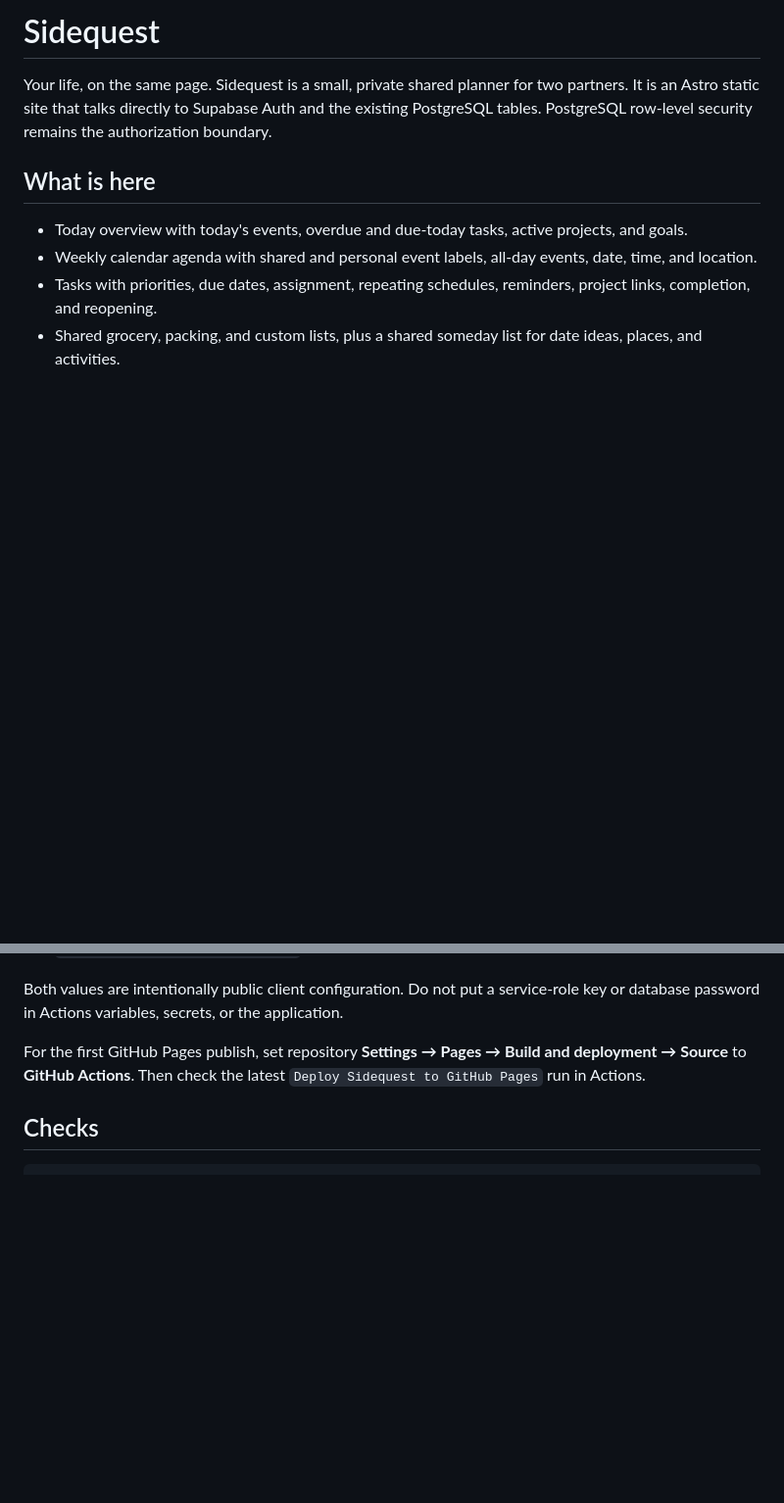
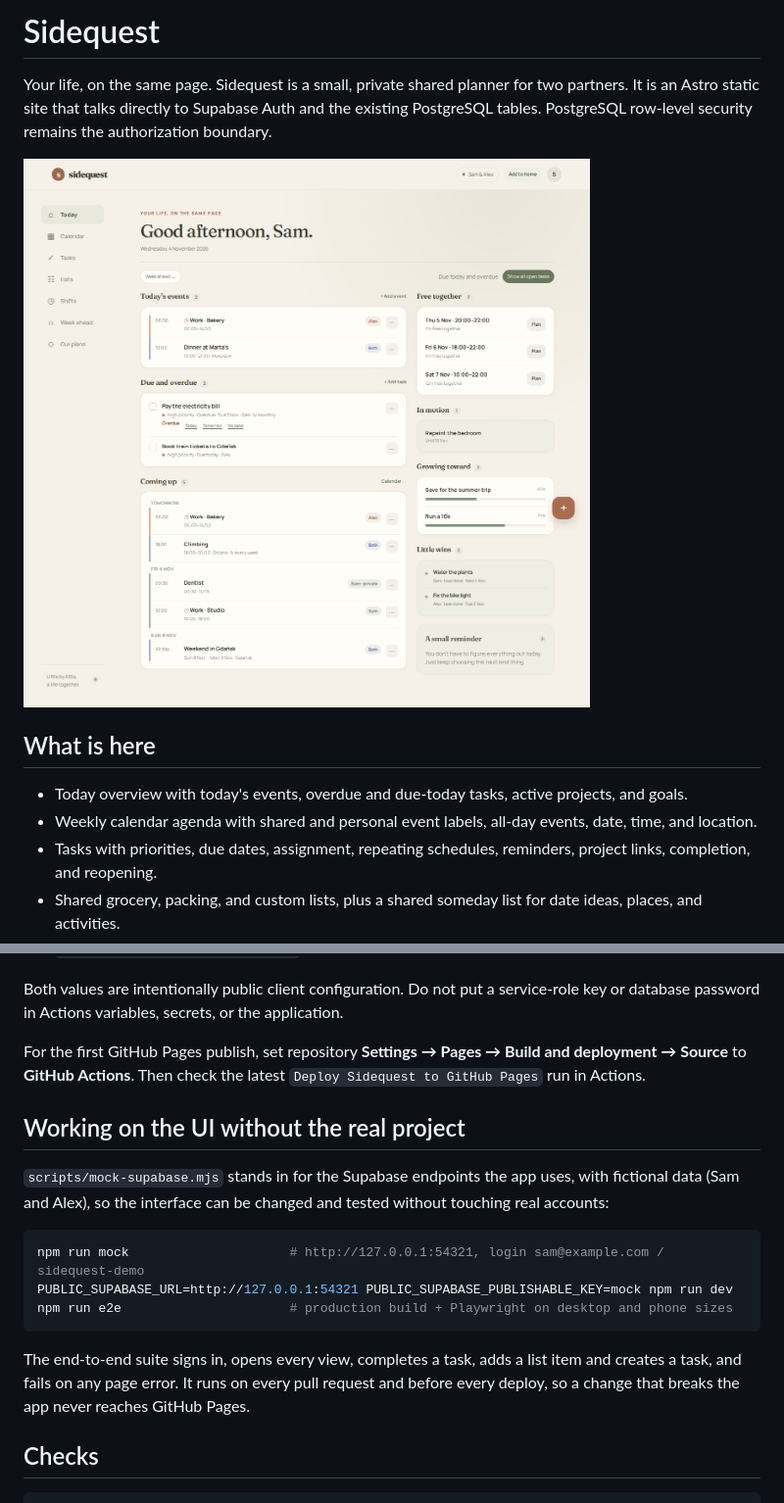
Before and after one commit to Kage7047/Sidequest, a Markdown page: README.md, 2 parts joined by grey strips. Shown at 98% size. Drawn GitHub-style; pictures changed too: docs/today.png (added); blank space fills up the shorter version.

````diff
--- a/README.md
+++ b/README.md
@@ -1,6 +1,8 @@
 # Sidequest
 
 Your life, on the same page. Sidequest is a small, private shared planner for two partners. It is an Astro static site that talks directly to Supabase Auth and the existing PostgreSQL tables. PostgreSQL row-level security remains the authorization boundary.
+
+![Sidequest Today view, with the fictional demo data](docs/today.png)
 
 ## What is here
 
@@ -62,6 +64,21 @@ Both values are intentionally public client configuration. Do not put a service-
 
 For the first GitHub Pages publish, set repository **Settings → Pages → Build and deployment → Source** to **GitHub Actions**. Then check the latest `Deploy Sidequest to GitHub Pages` run in Actions.
 
+## Working on the UI without the real project
+
+`scripts/mock-supabase.mjs` stands in for the Supabase endpoints the app uses, with fictional
+data (Sam and Alex), so the interface can be changed and tested without touching real accounts:
+
+```sh
+npm run mock                     # http://127.0.0.1:54321, login sam@example.com / sidequest-demo
+PUBLIC_SUPABASE_URL=http://127.0.0.1:54321 PUBLIC_SUPABASE_PUBLISHABLE_KEY=mock npm run dev
+npm run e2e                      # production build + Playwright on desktop and phone sizes
+```
+
+The end-to-end suite signs in, opens every view, completes a task, adds a list item and creates
+a task, and fails on any page error. It runs on every pull request and before every deploy, so a
+change that breaks the app never reaches GitHub Pages.
+
 ## Checks
 
 ```sh
````
Also changed, not shown: 14 other files.
